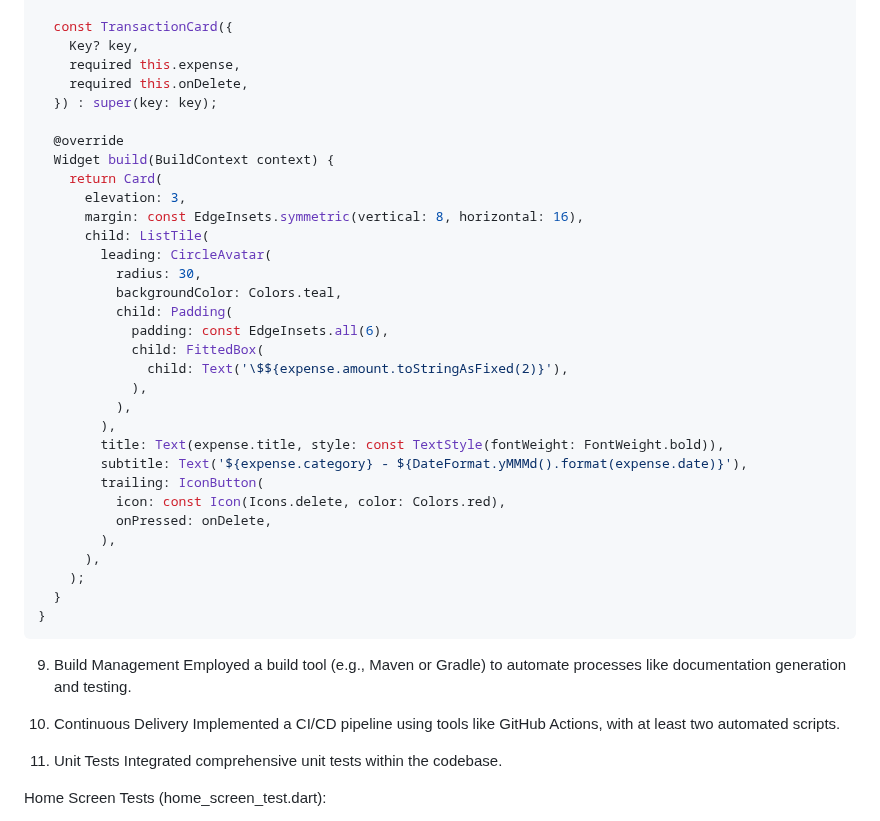
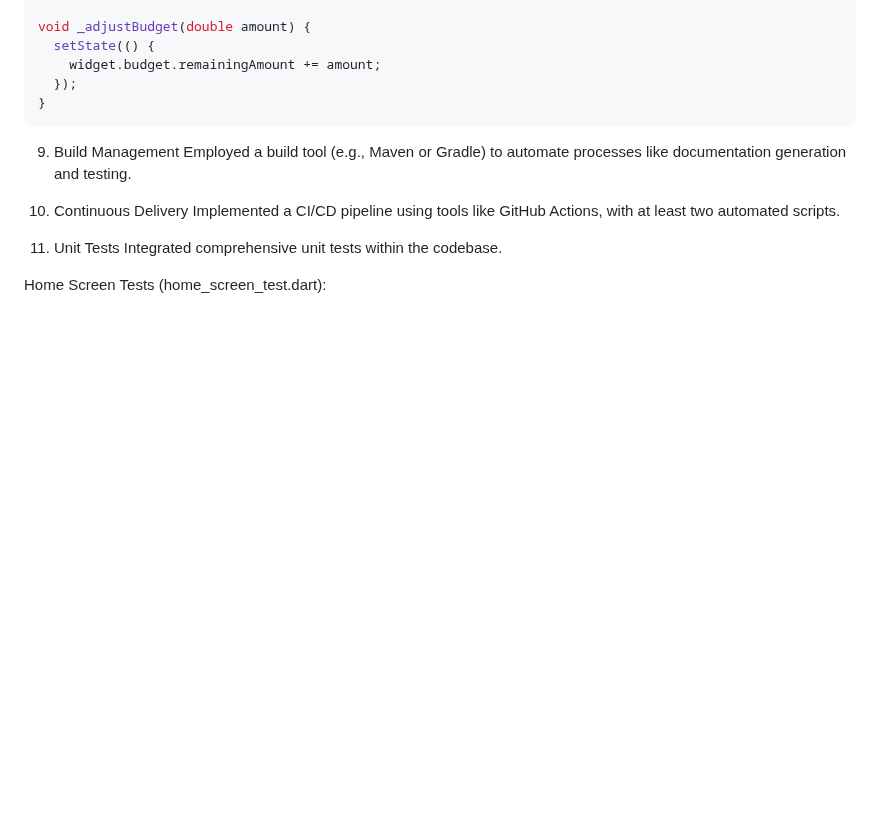
Before and after one commit to jude8786/Software-Engineering-Project, a Markdown page: README.md, the part around one of its changes. GitHub-like rendering; blank space fills up the shorter version.

````diff
--- a/README.md
+++ b/README.md
@@ -230,35 +222,8 @@ class TransactionCard extends StatelessWidget {
 
-  const TransactionCard({
-    Key? key,
-    required this.expense,
-    required this.onDelete,
-  }) : super(key: key);
-
-  @override
-  Widget build(BuildContext context) {
-    return Card(
-      elevation: 3,
-      margin: const EdgeInsets.symmetric(vertical: 8, horizontal: 16),
-      child: ListTile(
-        leading: CircleAvatar(
-          radius: 30,
-          backgroundColor: Colors.teal,
-          child: Padding(
-            padding: const EdgeInsets.all(6),
-            child: FittedBox(
-              child: Text('\$${expense.amount.toStringAsFixed(2)}'),
-            ),
-          ),
-        ),
-        title: Text(expense.title, style: const TextStyle(fontWeight: FontWeight.bold)),
-        subtitle: Text('${expense.category} - ${DateFormat.yMMMd().format(expense.date)}'),
-        trailing: IconButton(
-          icon: const Icon(Icons.delete, color: Colors.red),
-          onPressed: onDelete,
-        ),
-      ),
-    );
-  }
+void _adjustBudget(double amount) {
+  setState(() {
+    widget.budget.remainingAmount += amount;
+  });
 }
 ```
 
@@ -268,6 +233,8 @@ Employed a build tool (e.g., Maven or Gradle) to automate processes like documen
 
 10. Continuous Delivery
 Implemented a CI/CD pipeline using tools like GitHub Actions, with at least two automated scripts.
+
+
 
 11. Unit Tests
 Integrated comprehensive unit tests within the codebase.
````
Also changed, not shown: other parts of README.md (+54 -62 lines).
